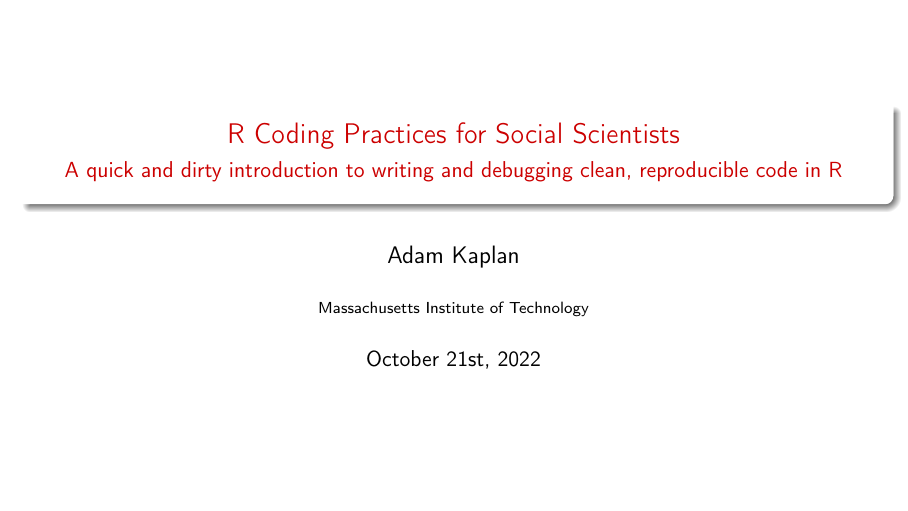
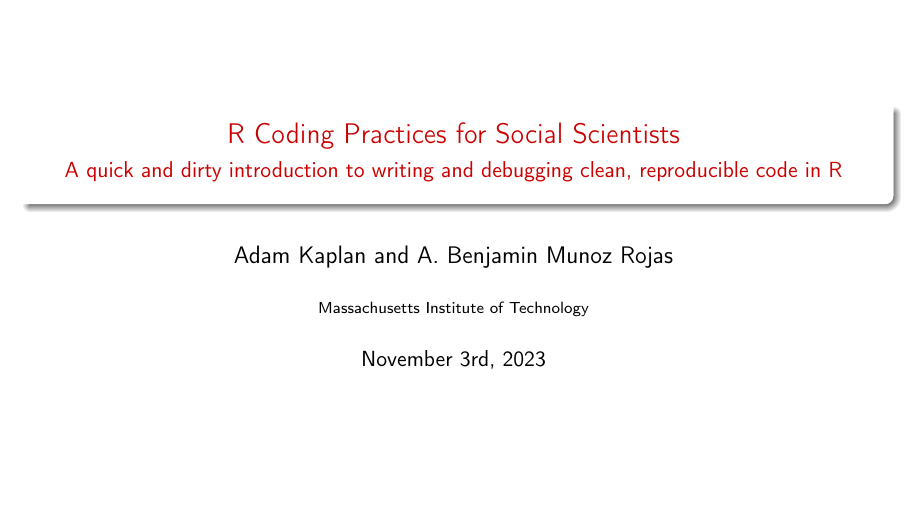
Before and after one commit to adamkaplan0/PML_Good_coding_practices, LaTeX slides (PML_presentation/presentation.tex): page 1 of 71. Compiled offline with pdfLaTeX.

Commit message:
[Update] Date.

```diff
--- a/PML_presentation/presentation.tex
+++ b/PML_presentation/presentation.tex
@@ -32,9 +32,9 @@
 % The title
 \title[]{R Coding Practices for Social Scientists}
 \subtitle{A quick and dirty introduction to writing and debugging clean, reproducible code in R}
-\author[]{\large{Adam Kaplan}}
+\author[]{\large{Adam Kaplan and A. Benjamin Munoz Rojas}}
 \institute[]{Massachusetts Institute of Technology}
-\date[]{October 21st, 2022}
+\date[]{November 3rd, 2023}
 
 
 %----------------------------------------------------------------------------------------
```
Also changed, not shown: PML_presentation/presentation-handout.pdf, PML_presentation/presentation.pdf.
